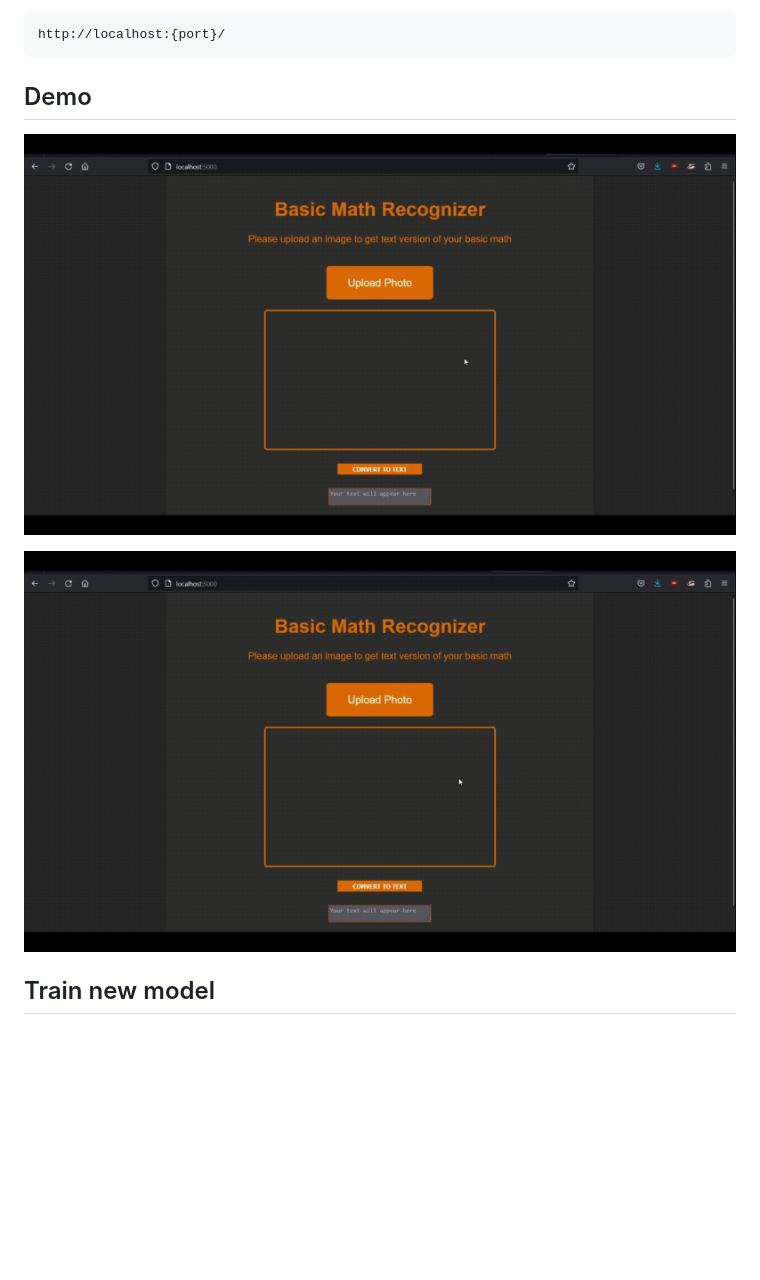
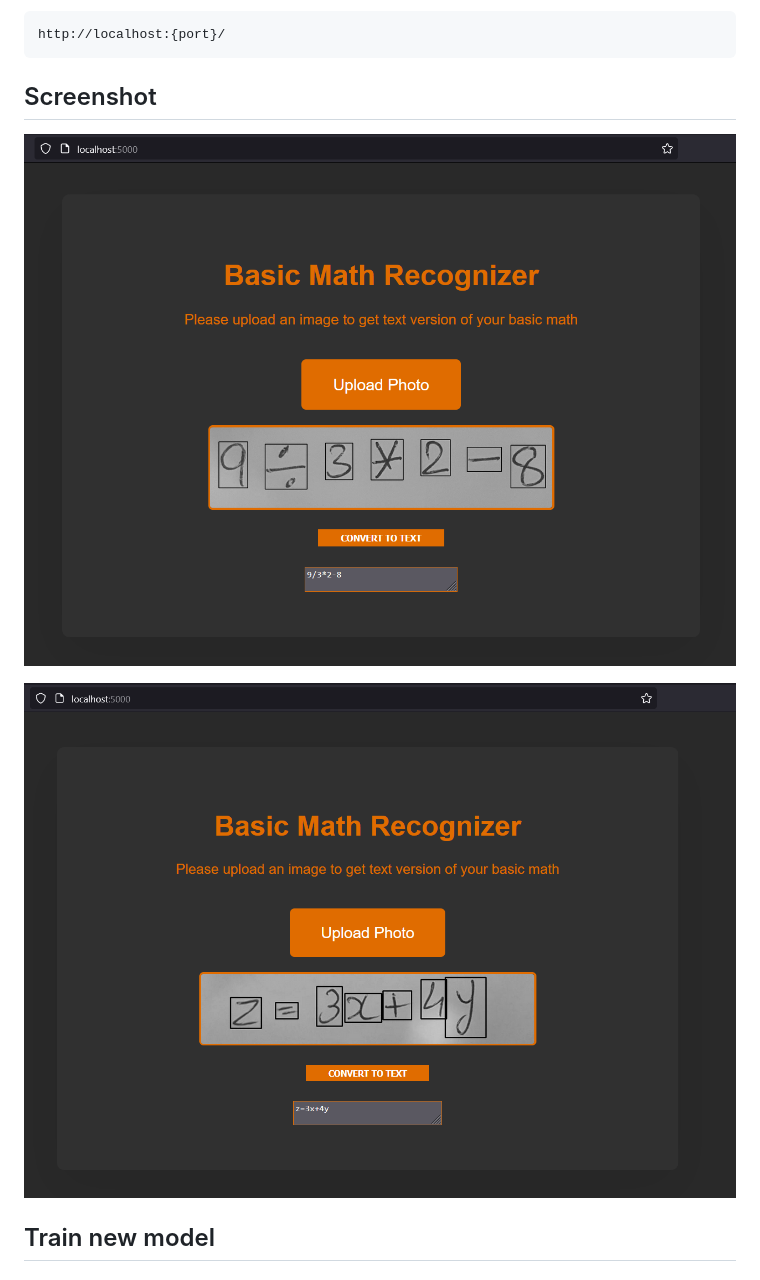
Before and after one commit to Nidheesh-Panchal/basic-math-recognizer, a Markdown page: README.md, the part around the change. Rendered like a GitHub page; pictures changed too: Resources/demo1.png (added), Resources/demo2.png (added); blank space fills up the shorter version.

````diff
--- a/README.md
+++ b/README.md
@@ -25,10 +25,10 @@ Open the following URL in the browser of your choice
 http://localhost:{port}/
 ```
 
-## Demo
-![Alt text](./Resources/demo.gif)
+## Screenshot
+![Image](./Resources/demo1.png)
 
-![Alt text](./Resources/demo2.gif)
+![Image](./Resources/demo2.png)
 
 ## Train new model
 
````
